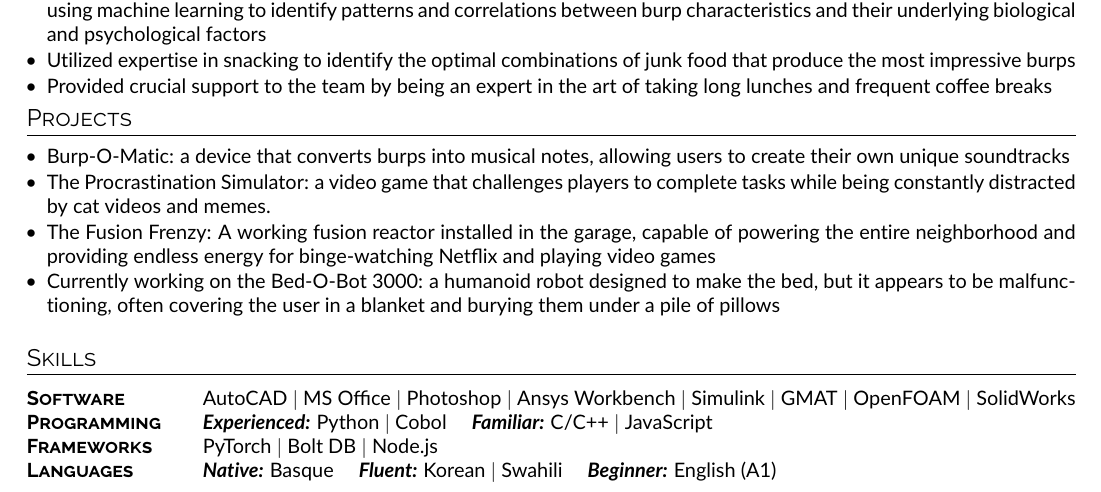
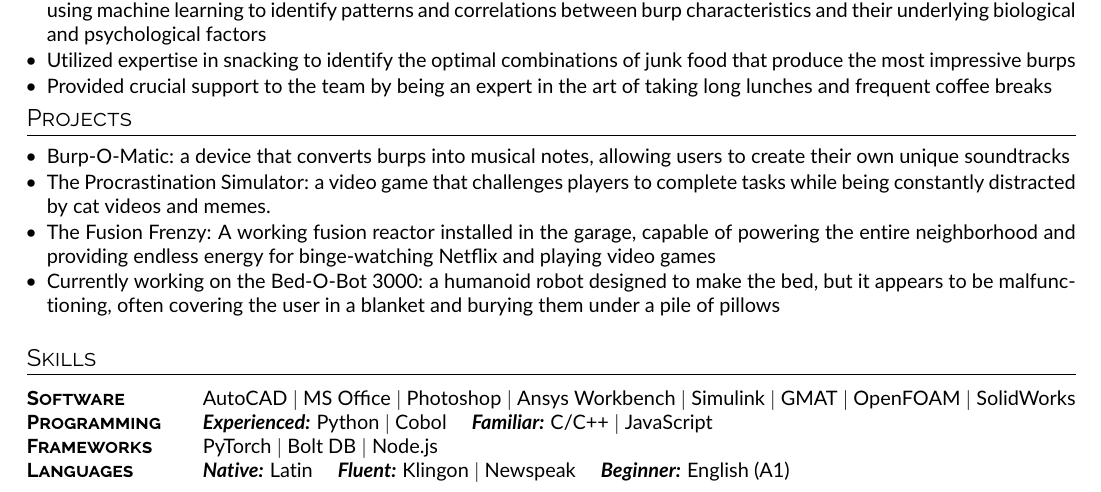
Before and after one commit to pavanandrea/resume, a LaTeX document (template.tex): part of the page, cut so that both start at the same text. Compiled offline with pdfLaTeX.

Commit message:
Add files via upload

```diff
--- a/template.tex
+++ b/template.tex
@@ -153,8 +153,8 @@ Results-driven professional with a proven track record of procrastination, coffe
 	PyTorch $|$ Bolt DB $|$ Node.js \\
 
 	\textbf{\scshape \textsf{Languages}} &
-	\emph{\textbf{Native:}} Basque \quad
-	\emph{\textbf{Fluent:}} Korean $|$ Swahili \quad
+	\emph{\textbf{Native:}} Latin \quad
+	\emph{\textbf{Fluent:}} Klingon $|$ Newspeak \quad
 	\emph{\textbf{Beginner:}} English (A1)
 \end{tabular*}
 
```
Also changed, not shown: README.md, example.jpg, template.pdf.
